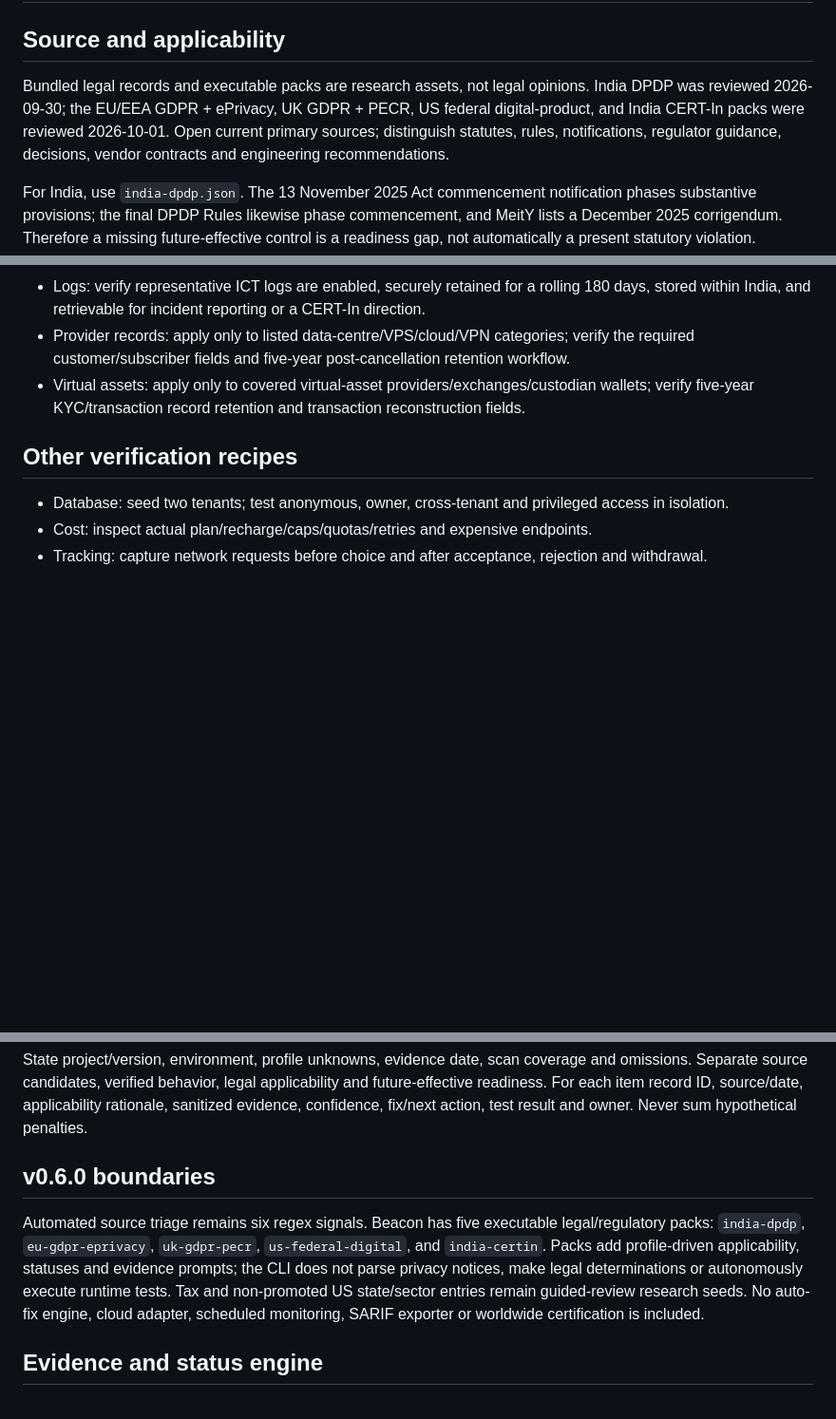
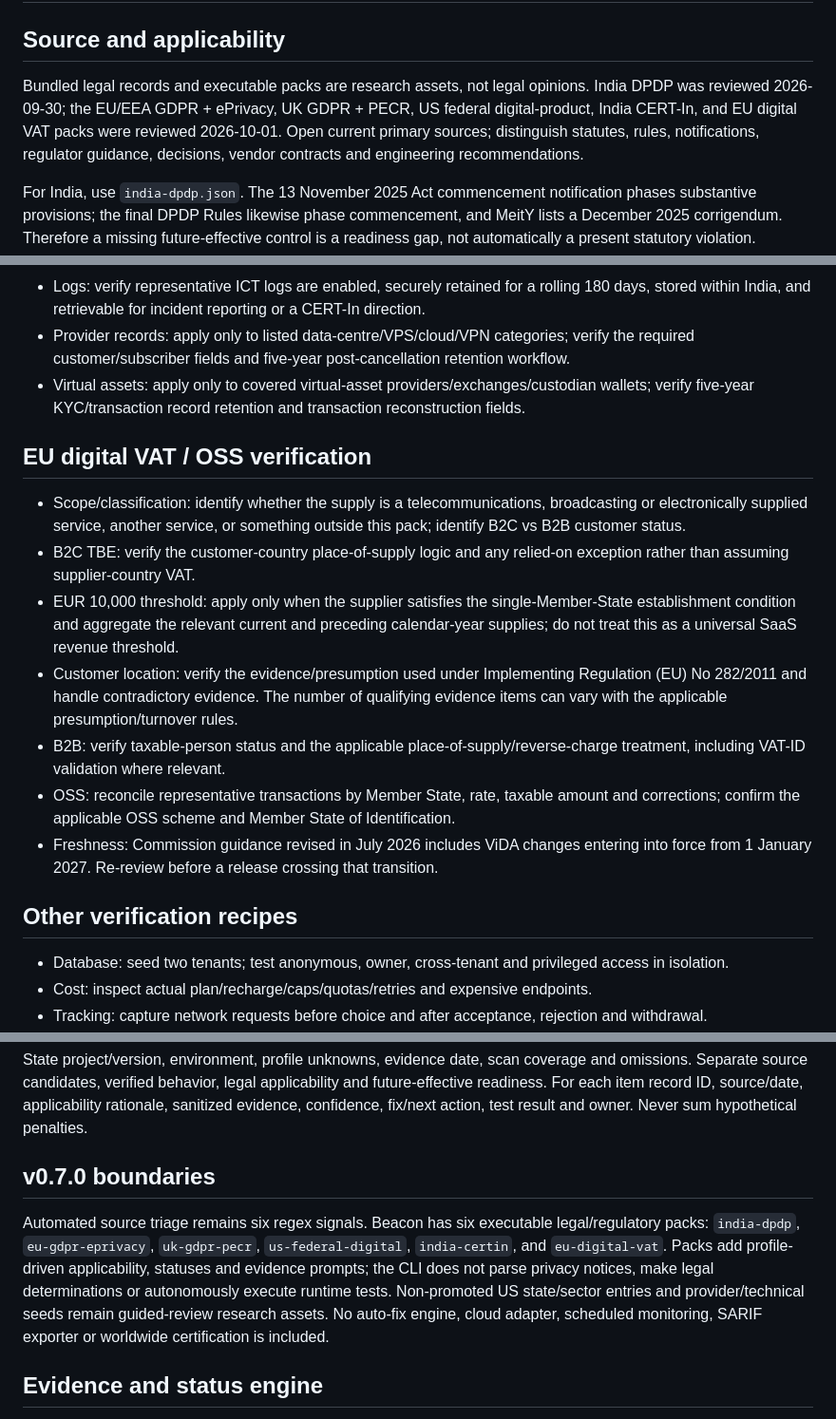
Before and after one commit to dhruvmagnate1122/beacon, a Markdown page: references/review-guide.md, 3 parts joined by grey strips. Shown at 95% size. Rendered like a GitHub page; blank space fills up the shorter version.

Commit message:
Add EU digital VAT verification guidance

```diff
--- a/references/review-guide.md
+++ b/references/review-guide.md
@@ -2,7 +2,7 @@
 
 ## Source and applicability
 
-Bundled legal records and executable packs are research assets, not legal opinions. India DPDP was reviewed 2026-09-30; the EU/EEA GDPR + ePrivacy, UK GDPR + PECR, US federal digital-product, and India CERT-In packs were reviewed 2026-10-01. Open current primary sources; distinguish statutes, rules, notifications, regulator guidance, decisions, vendor contracts and engineering recommendations.
+Bundled legal records and executable packs are research assets, not legal opinions. India DPDP was reviewed 2026-09-30; the EU/EEA GDPR + ePrivacy, UK GDPR + PECR, US federal digital-product, India CERT-In, and EU digital VAT packs were reviewed 2026-10-01. Open current primary sources; distinguish statutes, rules, notifications, regulator guidance, decisions, vendor contracts and engineering recommendations.
 
 For India, use `india-dpdp.json`. The 13 November 2025 Act commencement notification phases substantive provisions; the final DPDP Rules likewise phase commencement, and MeitY lists a December 2025 corrigendum. Therefore a missing future-effective control is a readiness gap, not automatically a present statutory violation. Recheck notifications on every release.
 
@@ -63,6 +63,16 @@ For India, use `india-dpdp.json`. The 13 November 2025 Act commencement notifica
 - Provider records: apply only to listed data-centre/VPS/cloud/VPN categories; verify the required customer/subscriber fields and five-year post-cancellation retention workflow.
 - Virtual assets: apply only to covered virtual-asset providers/exchanges/custodian wallets; verify five-year KYC/transaction record retention and transaction reconstruction fields.
 
+## EU digital VAT / OSS verification
+
+- Scope/classification: identify whether the supply is a telecommunications, broadcasting or electronically supplied service, another service, or something outside this pack; identify B2C vs B2B customer status.
+- B2C TBE: verify the customer-country place-of-supply logic and any relied-on exception rather than assuming supplier-country VAT.
+- EUR 10,000 threshold: apply only when the supplier satisfies the single-Member-State establishment condition and aggregate the relevant current and preceding calendar-year supplies; do not treat this as a universal SaaS revenue threshold.
+- Customer location: verify the evidence/presumption used under Implementing Regulation (EU) No 282/2011 and handle contradictory evidence. The number of qualifying evidence items can vary with the applicable presumption/turnover rules.
+- B2B: verify taxable-person status and the applicable place-of-supply/reverse-charge treatment, including VAT-ID validation where relevant.
+- OSS: reconcile representative transactions by Member State, rate, taxable amount and corrections; confirm the applicable OSS scheme and Member State of Identification.
+- Freshness: Commission guidance revised in July 2026 includes ViDA changes entering into force from 1 January 2027. Re-review before a release crossing that transition.
+
 ## Other verification recipes
 
 - Database: seed two tenants; test anonymous, owner, cross-tenant and privileged access in isolation.
@@ -76,9 +86,9 @@ For India, use `india-dpdp.json`. The 13 November 2025 Act commencement notifica
 
 State project/version, environment, profile unknowns, evidence date, scan coverage and omissions. Separate source candidates, verified behavior, legal applicability and future-effective readiness. For each item record ID, source/date, applicability rationale, sanitized evidence, confidence, fix/next action, test result and owner. Never sum hypothetical penalties.
 
-## v0.6.0 boundaries
+## v0.7.0 boundaries
 
-Automated source triage remains six regex signals. Beacon has five executable legal/regulatory packs: `india-dpdp`, `eu-gdpr-eprivacy`, `uk-gdpr-pecr`, `us-federal-digital`, and `india-certin`. Packs add profile-driven applicability, statuses and evidence prompts; the CLI does not parse privacy notices, make legal determinations or autonomously execute runtime tests. Tax and non-promoted US state/sector entries remain guided-review research seeds. No auto-fix engine, cloud adapter, scheduled monitoring, SARIF exporter or worldwide certification is included.
+Automated source triage remains six regex signals. Beacon has six executable legal/regulatory packs: `india-dpdp`, `eu-gdpr-eprivacy`, `uk-gdpr-pecr`, `us-federal-digital`, `india-certin`, and `eu-digital-vat`. Packs add profile-driven applicability, statuses and evidence prompts; the CLI does not parse privacy notices, make legal determinations or autonomously execute runtime tests. Non-promoted US state/sector entries and provider/technical seeds remain guided-review research assets. No auto-fix engine, cloud adapter, scheduled monitoring, SARIF exporter or worldwide certification is included.
 
 
 ## Evidence and status engine
```
